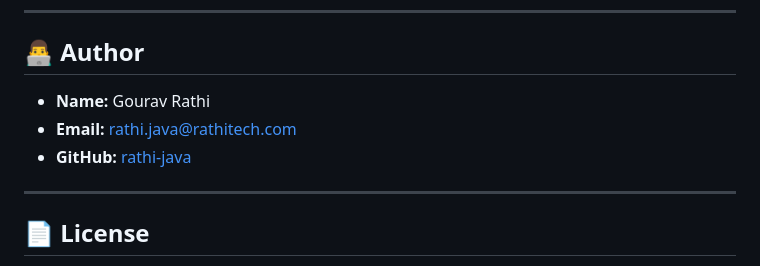
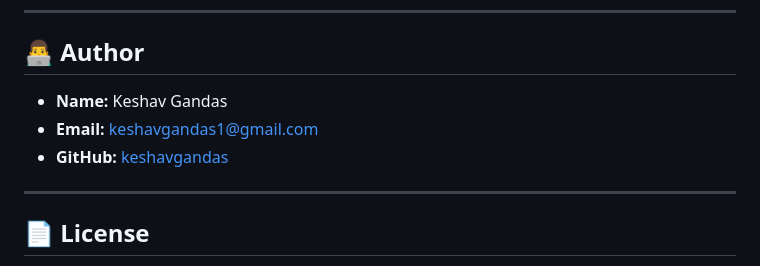
Before and after one commit to keshavgandas/FoodOderingSystem, a Markdown page: README.md, the part around the change. Drawn GitHub-style.

```diff
--- a/README.md
+++ b/README.md
@@ -129,9 +129,10 @@ Visit: `http://localhost:<port>/`
 
 ## 👨‍💻 Author
 
-* **Name:** Gourav Rathi
-* **Email:** [rathi.java@rathitech.com](mailto:rathi.java@rathitech.com)
-* **GitHub:** [rathi-java](https://github.com/rathi-java)
+* **Name:** Keshav Gandas
+* **Email:** keshavgandas1@gmail.com
+* **GitHub:** [keshavgandas](https://github.com/keshavgandas)
+
 
 ---
 
```
